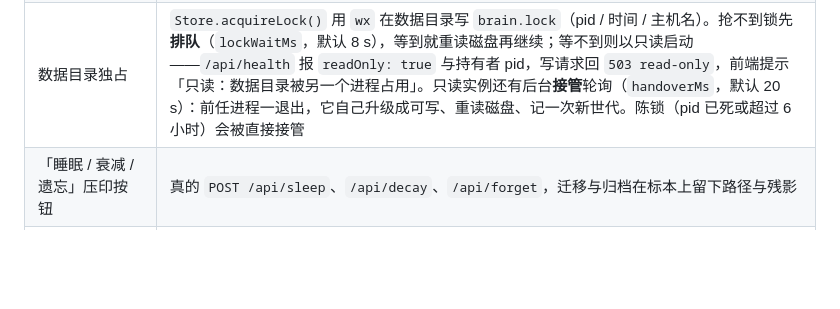
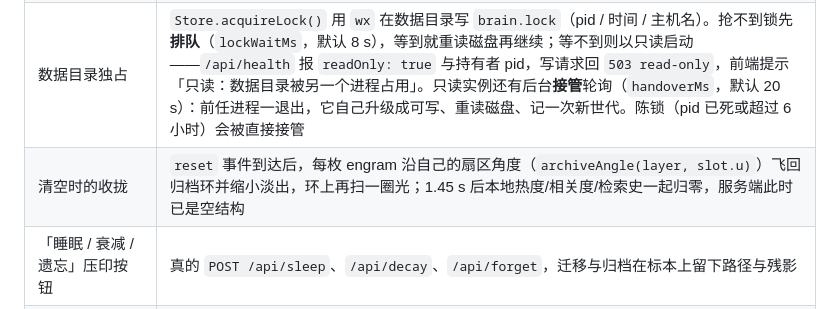
Before and after one commit to Elias1222/deepseek-brain, a Markdown page: README.md, the part around the change. GitHub-like rendering; blank space fills up the shorter version.

Commit message:
feat(3d): 清空时 engram 收拢回归档环 + 环上扫光

```diff
--- a/README.md
+++ b/README.md
@@ -346,6 +346,7 @@ node tools/build-3d.mjs      # 生成 dist/deepseek-brain-3d.html
 | 只读横幅 | `/api/state` 带 `readOnly` 与 `lock`（持有者 pid）；只读时顶栏一直亮着 `只读 · 数据目录被 pid N 占用`，持有者退出、`handoverMs` 到点自动接管后自动消失。写请求期间会拿到 503 `read-only`，不会假装成功 |
 | 两个实例共用一条活动流 | 持锁进程把每条事件追加到 `activity.jsonl`（上限 400 行）；只读实例启动时读进内存（`hydrate`），之后每次 `GET /api/activity` 与**每条 SSE 连接每秒一次**的 `syncActivityFromDisk()` 里用 `ActivityLog.ingest()` 追平——新事件同时推给订阅者，所以只读窗口的 3D 动画也由持有者的动作驱动。只读实例自己不写盘，接管后才接上落盘钩子 |
 | 数据目录独占 | `Store.acquireLock()` 用 `wx` 在数据目录写 `brain.lock`（pid / 时间 / 主机名）。抢不到锁先**排队**（`lockWaitMs`，默认 8 s），等到就重读磁盘再继续；等不到则以只读启动——`/api/health` 报 `readOnly: true` 与持有者 pid，写请求回 `503 read-only`，前端提示「只读：数据目录被另一个进程占用」。只读实例还有后台**接管**轮询（`handoverMs`，默认 20 s）：前任进程一退出，它自己升级成可写、重读磁盘、记一次新世代。陈锁（pid 已死或超过 6 小时）会被直接接管 |
+| 清空时的收拢 | `reset` 事件到达后，每枚 engram 沿自己的扇区角度（`archiveAngle(layer, slot.u)`）飞回归档环并缩小淡出，环上再扫一圈光；1.45 s 后本地热度/相关度/检索史一起归零，服务端此时已是空结构 |
 | 「睡眠 / 衰减 / 遗忘」压印按钮 | 真的 `POST /api/sleep`、`/api/decay`、`/api/forget`，迁移与归档在标本上留下路径与残影 |
 | 归档环里的往返 | 底板外环按五层切成五段扇区（每段用该层染料，扇区中点常显「感觉 / 工作 / 情景 / 语义 / 程序」小字——标签方向跟着相机转，但半径固定在标本外圈，所以任何方位角下五个都在、互不遮挡），`forget` / `decay` 让 engram 缩着飞向**自己那一段**；`restore` 沿同一路径长回来，`undo` 再反向飞出去——落点由 `archiveAngle(layer, slot.u)` 决定，不是随机角度 |
 
```
Also changed, not shown: docs/DESIGN-v2.md (+5 -0 lines), docs/screenshots/brain3d-reset.png (added), 2 other files.
